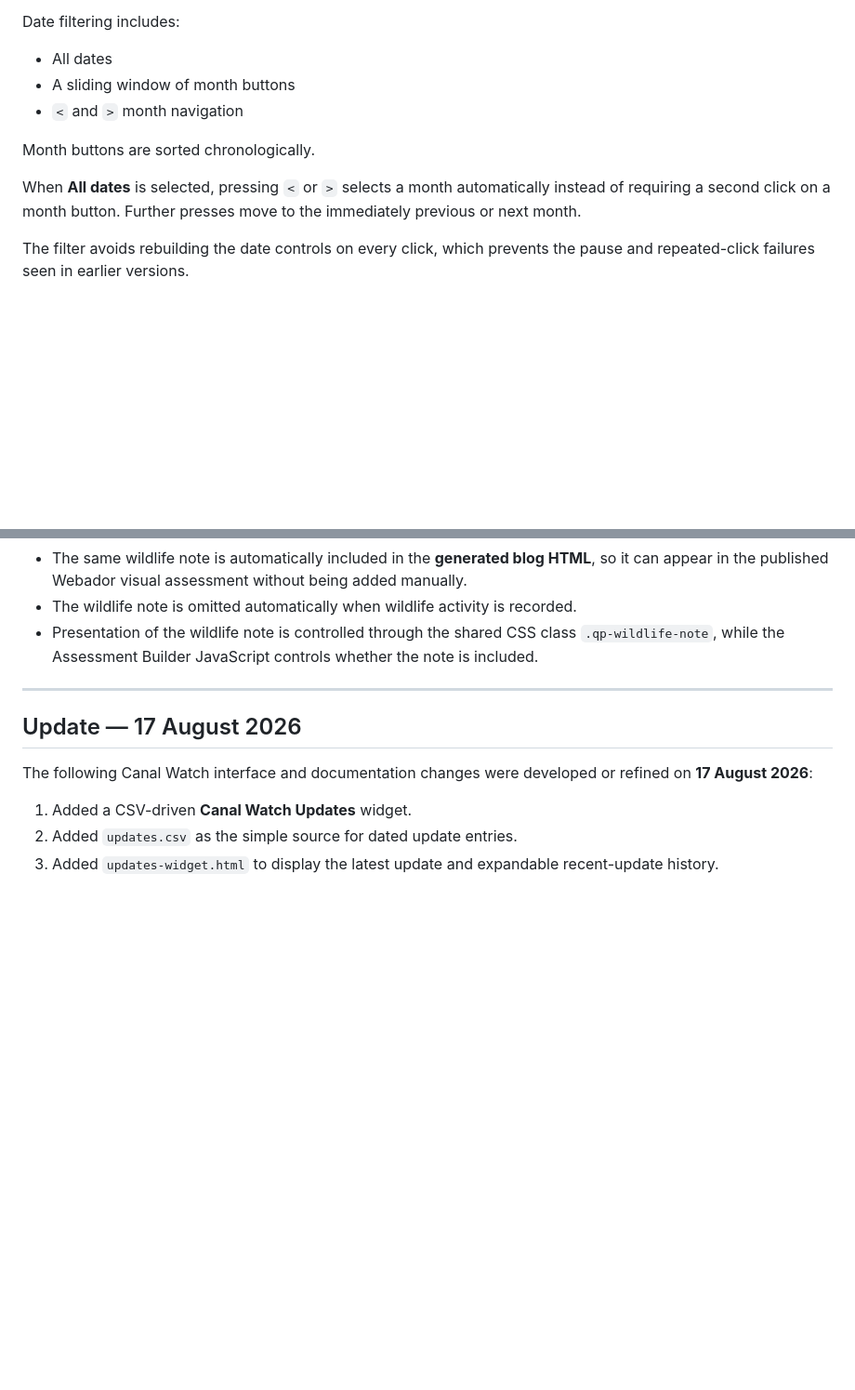
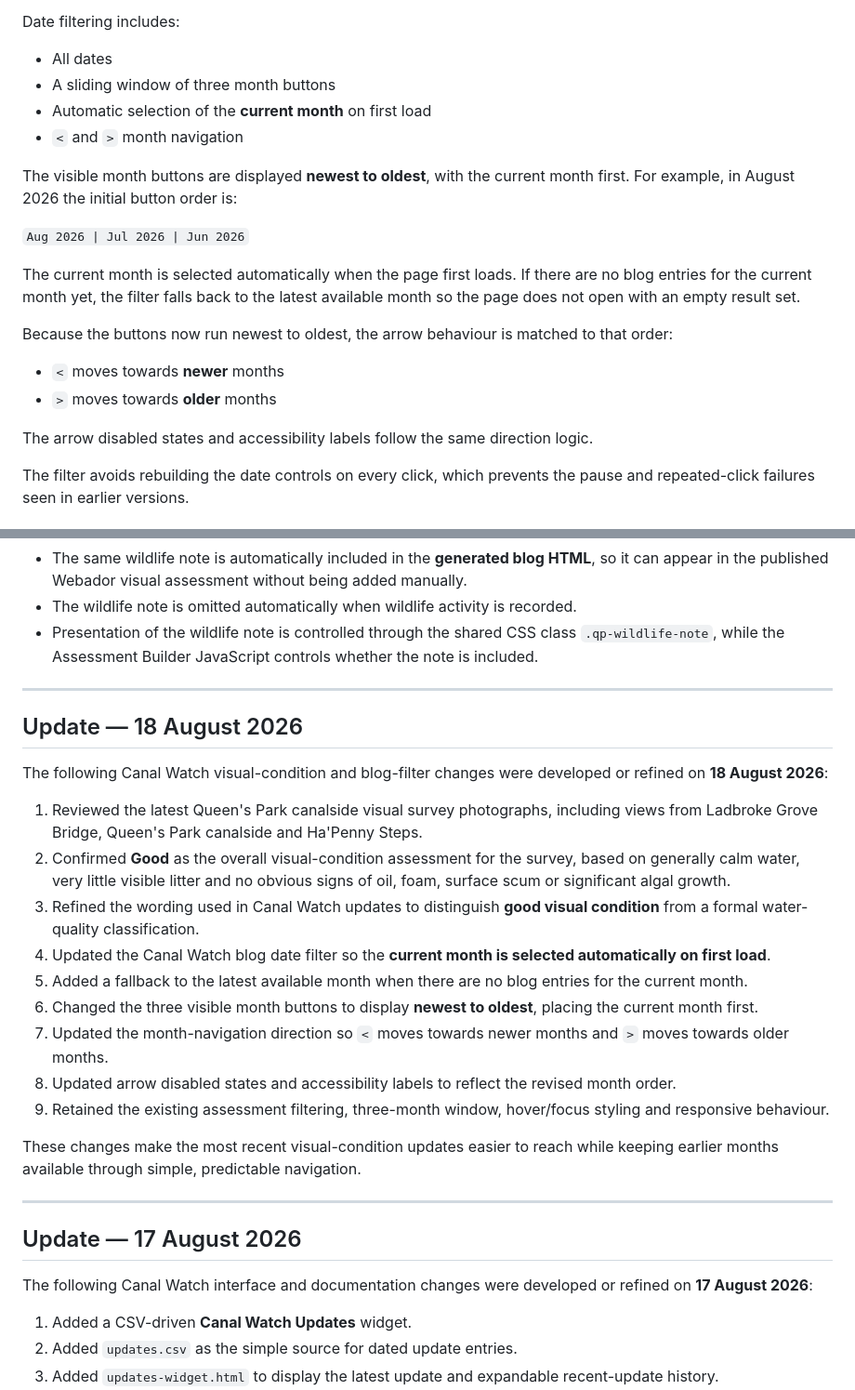
Before and after one commit to raylancashire/queens-park-canal-map, a Markdown page: README.md, 2 parts joined by grey strips. Shown at 93% size. Rendered like a GitHub page; blank space fills up the shorter version.

Commit message:
Update README.md
-updated-2026-08-18

```diff
--- a/README.md
+++ b/README.md
@@ -520,12 +520,22 @@ Assessment filters include:
 Date filtering includes:
 
 - All dates
-- A sliding window of month buttons
+- A sliding window of three month buttons
+- Automatic selection of the **current month** on first load
 - `<` and `>` month navigation
 
-Month buttons are sorted chronologically.
+The visible month buttons are displayed **newest to oldest**, with the current month first. For example, in August 2026 the initial button order is:
 
-When **All dates** is selected, pressing `<` or `>` selects a month automatically instead of requiring a second click on a month button. Further presses move to the immediately previous or next month.
+`Aug 2026 | Jul 2026 | Jun 2026`
+
+The current month is selected automatically when the page first loads. If there are no blog entries for the current month yet, the filter falls back to the latest available month so the page does not open with an empty result set.
+
+Because the buttons now run newest to oldest, the arrow behaviour is matched to that order:
+
+- `<` moves towards **newer** months
+- `>` moves towards **older** months
+
+The arrow disabled states and accessibility labels follow the same direction logic.
 
 The filter avoids rebuilding the date controls on every click, which prevents the pause and repeated-click failures seen in earlier versions.
 
@@ -661,6 +671,24 @@ The Canal Visual Assessment Builder has also been refined for easier reading and
 
 ---
 
+## Update — 18 August 2026
+
+The following Canal Watch visual-condition and blog-filter changes were developed or refined on **18 August 2026**:
+
+1. Reviewed the latest Queen's Park canalside visual survey photographs, including views from Ladbroke Grove Bridge, Queen's Park canalside and Ha'Penny Steps.
+2. Confirmed **Good** as the overall visual-condition assessment for the survey, based on generally calm water, very little visible litter and no obvious signs of oil, foam, surface scum or significant algal growth.
+3. Refined the wording used in Canal Watch updates to distinguish **good visual condition** from a formal water-quality classification.
+4. Updated the Canal Watch blog date filter so the **current month is selected automatically on first load**.
+5. Added a fallback to the latest available month when there are no blog entries for the current month.
+6. Changed the three visible month buttons to display **newest to oldest**, placing the current month first.
+7. Updated the month-navigation direction so `<` moves towards newer months and `>` moves towards older months.
+8. Updated arrow disabled states and accessibility labels to reflect the revised month order.
+9. Retained the existing assessment filtering, three-month window, hover/focus styling and responsive behaviour.
+
+These changes make the most recent visual-condition updates easier to reach while keeping earlier months available through simple, predictable navigation.
+
+---
+
 ## Update — 17 August 2026
 
 The following Canal Watch interface and documentation changes were developed or refined on **17 August 2026**:
```
